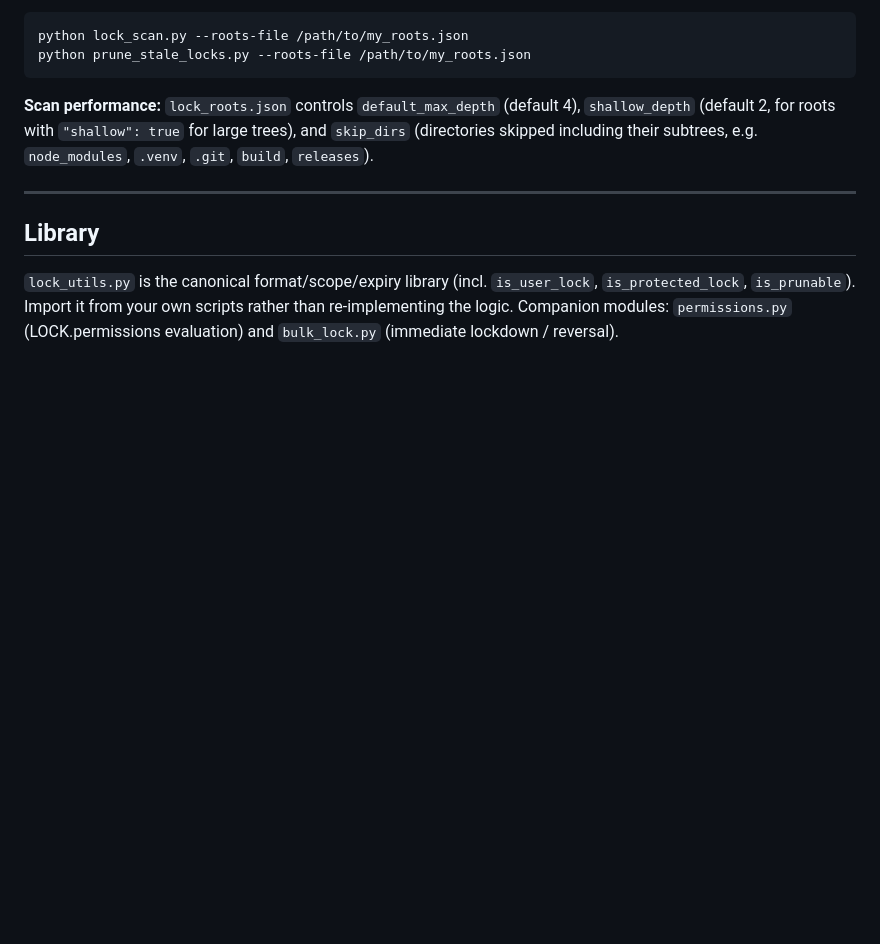
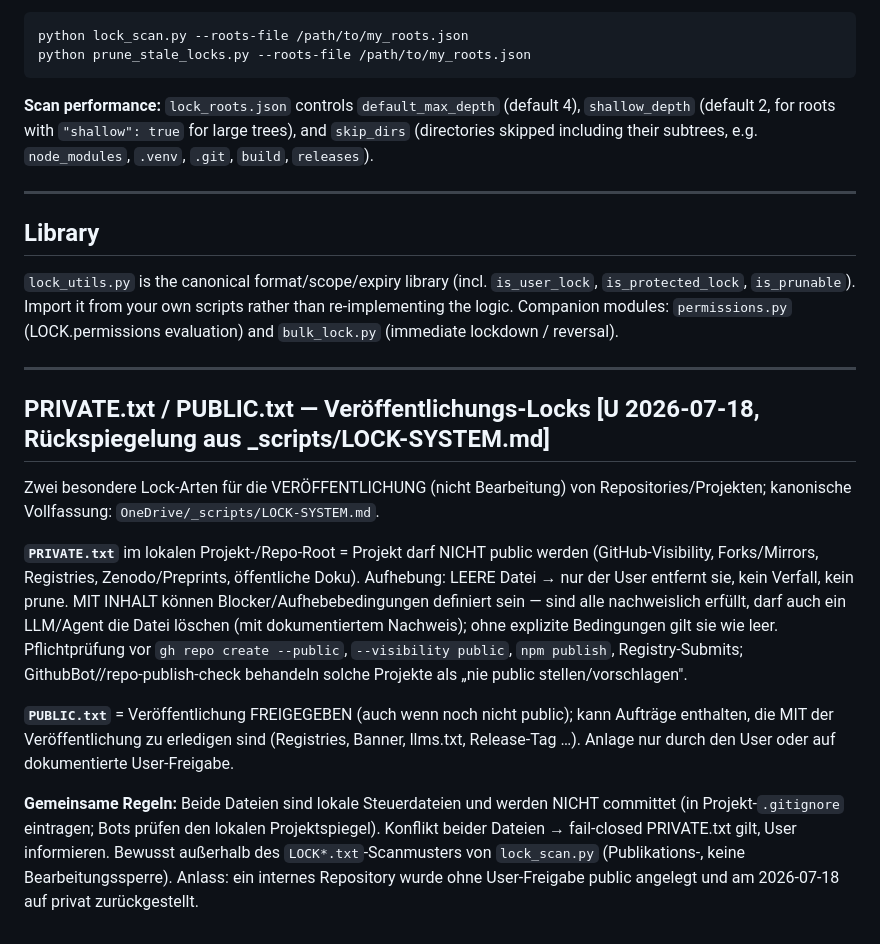
Before and after one commit to dev-bricks/lock-master, a Markdown page: LOCK-SYSTEM.md, the part around the change. Drawn GitHub-style; blank space fills up the shorter version.

Commit message:
docs: add PRIVATE.txt/PUBLIC.txt publication-lock types (mirror of canonical spec)
Co-Authored-By: Claude Fable 5 <noreply@anthropic.com>

```diff
--- a/LOCK-SYSTEM.md
+++ b/LOCK-SYSTEM.md
@@ -338,3 +338,34 @@ and `skip_dirs` (directories skipped including their subtrees, e.g.
 `is_protected_lock`, `is_prunable`). Import it from your own scripts rather than
 re-implementing the logic. Companion modules: `permissions.py` (LOCK.permissions
 evaluation) and `bulk_lock.py` (immediate lockdown / reversal).
+
+
+---
+
+## PRIVATE.txt / PUBLIC.txt — Veröffentlichungs-Locks [U 2026-07-18, Rückspiegelung aus _scripts/LOCK-SYSTEM.md]
+
+Zwei besondere Lock-Arten für die VERÖFFENTLICHUNG (nicht Bearbeitung) von
+Repositories/Projekten; kanonische Vollfassung: `OneDrive/_scripts/LOCK-SYSTEM.md`.
+
+**`PRIVATE.txt`** im lokalen Projekt-/Repo-Root = Projekt darf NICHT public
+werden (GitHub-Visibility, Forks/Mirrors, Registries, Zenodo/Preprints,
+öffentliche Doku). Aufhebung: LEERE Datei → nur der User entfernt sie, kein
+Verfall, kein prune. MIT INHALT können Blocker/Aufhebebedingungen definiert
+sein — sind alle nachweislich erfüllt, darf auch ein LLM/Agent die Datei
+löschen (mit dokumentiertem Nachweis); ohne explizite Bedingungen gilt sie
+wie leer. Pflichtprüfung vor `gh repo create --public`, `--visibility
+public`, `npm publish`, Registry-Submits; GithubBot//repo-publish-check
+behandeln solche Projekte als „nie public stellen/vorschlagen".
+
+**`PUBLIC.txt`** = Veröffentlichung FREIGEGEBEN (auch wenn noch nicht
+public); kann Aufträge enthalten, die MIT der Veröffentlichung zu erledigen
+sind (Registries, Banner, llms.txt, Release-Tag …). Anlage nur durch den
+User oder auf dokumentierte User-Freigabe.
+
+**Gemeinsame Regeln:** Beide Dateien sind lokale Steuerdateien und werden
+NICHT committet (in Projekt-`.gitignore` eintragen; Bots prüfen den lokalen
+Projektspiegel). Konflikt beider Dateien → fail-closed PRIVATE.txt gilt,
+User informieren. Bewusst außerhalb des `LOCK*.txt`-Scanmusters von
+`lock_scan.py` (Publikations-, keine Bearbeitungssperre). Anlass: ein
+internes Repository wurde ohne User-Freigabe public angelegt und am
+2026-07-18 auf privat zurückgestellt.
```
